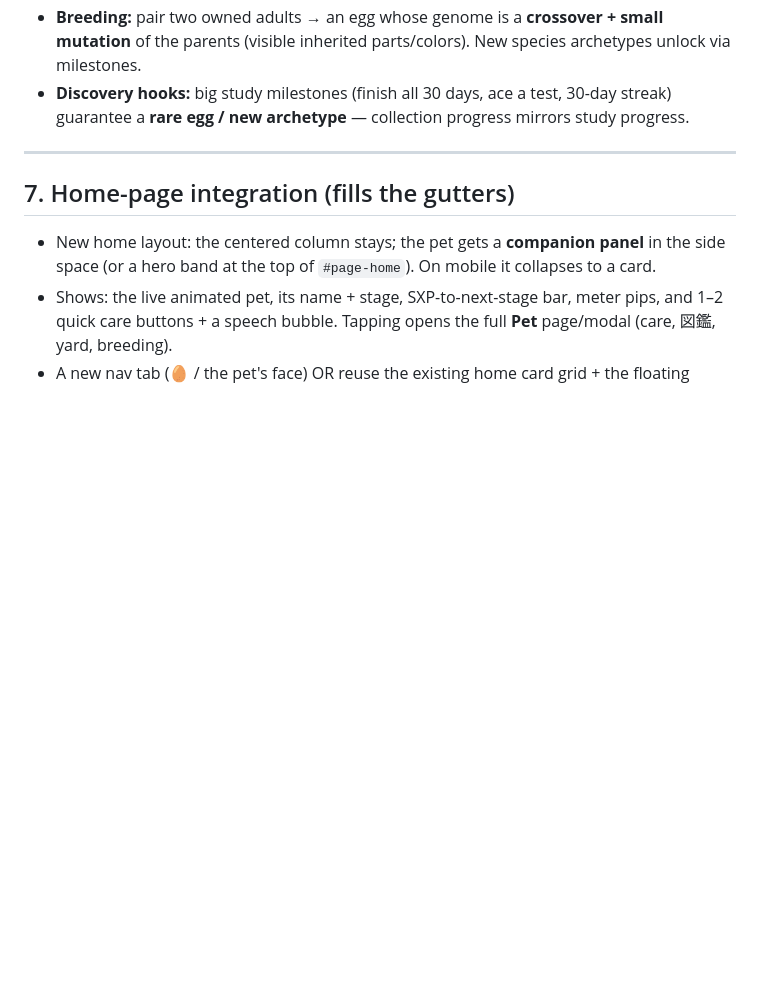
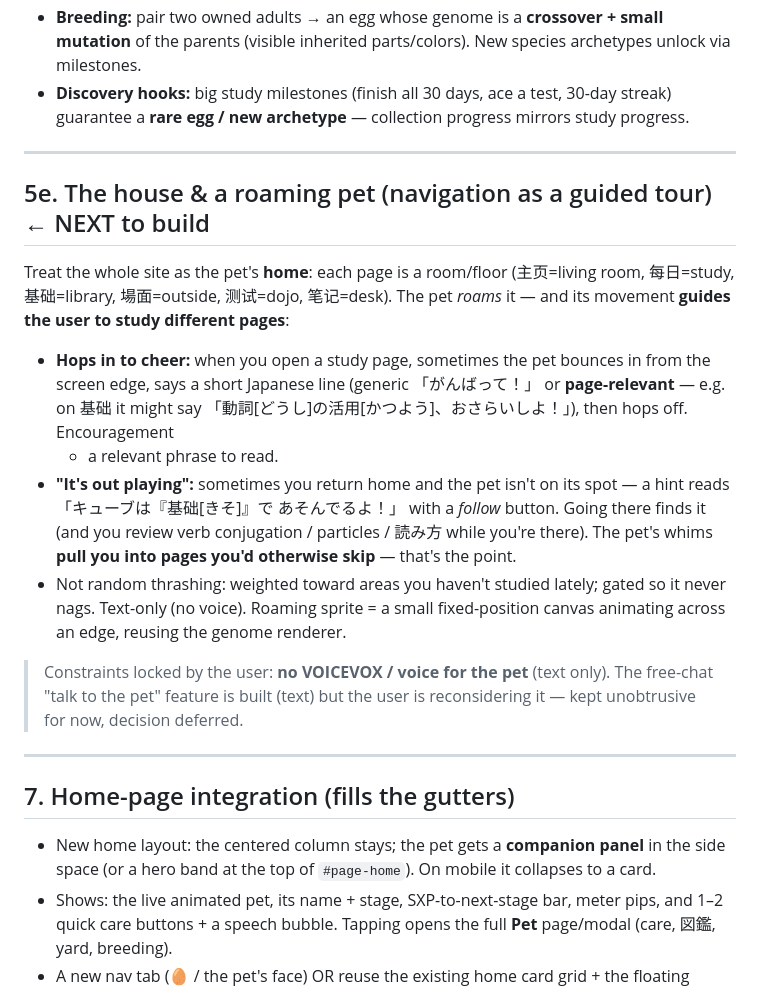
Before and after one commit to YifanWang125/JPNStudy, a Markdown page: docs/PET-GAME-DESIGN.md, the part around the change. Drawn GitHub-style; blank space fills up the shorter version.

Commit message:
Pet design: add §5e roaming-pet/house feature + lock no-voice & chat-deferred constraints
Co-Authored-By: Claude Opus 4.8 <noreply@anthropic.com>

```diff
--- a/docs/PET-GAME-DESIGN.md
+++ b/docs/PET-GAME-DESIGN.md
@@ -300,6 +300,30 @@ nature-true events/lines on the fly.
 
 ---
 
+## 5e. The house & a roaming pet (navigation as a guided tour)  ← NEXT to build
+
+Treat the whole site as the pet's **home**: each page is a room/floor (主页=living room,
+每日=study, 基础=library, 場面=outside, 测试=dojo, 笔记=desk). The pet *roams* it — and its
+movement **guides the user to study different pages**:
+
+- **Hops in to cheer:** when you open a study page, sometimes the pet bounces in from the
+  screen edge, says a short Japanese line (generic 「がんばって！」 or **page-relevant** — e.g. on
+  基础 it might say 「動詞[どうし]の活用[かつよう]、おさらいしよ！」), then hops off. Encouragement
+  + a relevant phrase to read.
+- **"It's out playing":** sometimes you return home and the pet isn't on its spot — a hint reads
+  「キューブは『基础[きそ]』で あそんでるよ！」 with a *follow* button. Going there finds it (and
+  you review verb conjugation / particles / 読み方 while you're there). The pet's whims **pull you
+  into pages you'd otherwise skip** — that's the point.
+- Not random thrashing: weighted toward areas you haven't studied lately; gated so it never nags.
+  Text-only (no voice). Roaming sprite = a small fixed-position canvas animating across an edge,
+  reusing the genome renderer.
+
+> Constraints locked by the user: **no VOICEVOX / voice for the pet** (text only). The free-chat
+> "talk to the pet" feature is built (text) but the user is reconsidering it — kept unobtrusive for
+> now, decision deferred.
+
+---
+
 ## 7. Home-page integration (fills the gutters)
 
 - New home layout: the centered column stays; the pet gets a **companion panel** in the side
```
